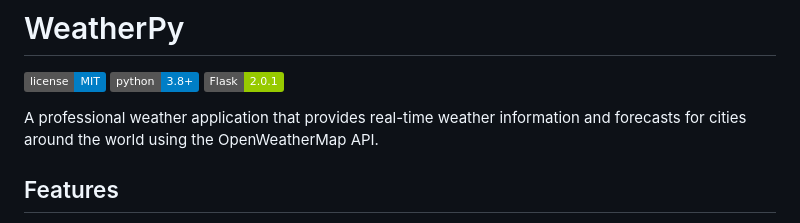
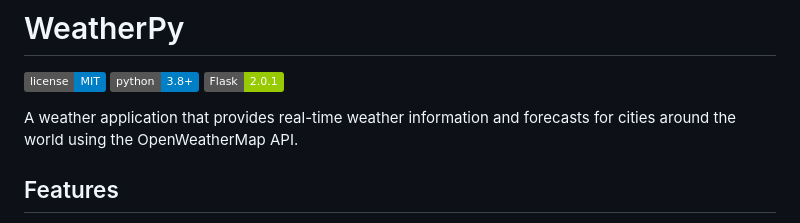
Before and after one commit to JonIbarreche/WeatherPy, a Markdown page: README.md, the part around the change. GitHub-like rendering; badges without logos.

```diff
--- a/README.md
+++ b/README.md
@@ -4,7 +4,7 @@
 ![Python](https://img.shields.io/badge/python-3.8%2B-blue)
 ![Flask](https://img.shields.io/badge/Flask-2.0.1-green)
 
-A professional weather application that provides real-time weather information and forecasts for cities around the world using the OpenWeatherMap API.
+A weather application that provides real-time weather information and forecasts for cities around the world using the OpenWeatherMap API.
 
 ## Features
 
```
